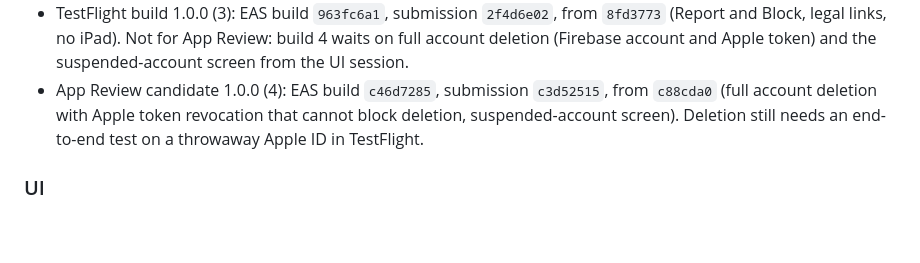
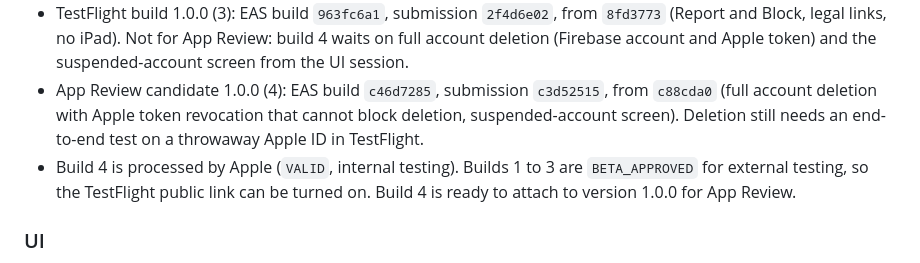
Before and after one commit to ybai08/docket, a Markdown page: docs/LOG.md, the part around the change. GitHub-like rendering; blank space fills up the shorter version.

Commit message:
Log build 4 processed and the beta approval

```diff
--- a/docs/LOG.md
+++ b/docs/LOG.md
@@ -129,6 +129,7 @@ Newest first. Each commit adds a line or two here: what changed, what's live, wh
 - `docs/APP_STORE.md`: privacy, support and terms pages are live (checked, all 200). Added the EULA choice and a review note on reporting, blocking, name filtering and 24-hour moderation.
 - TestFlight build 1.0.0 (3): EAS build `963fc6a1`, submission `2f4d6e02`, from `8fd3773` (Report and Block, legal links, no iPad). Not for App Review: build 4 waits on full account deletion (Firebase account and Apple token) and the suspended-account screen from the UI session.
 - App Review candidate 1.0.0 (4): EAS build `c46d7285`, submission `c3d52515`, from `c88cda0` (full account deletion with Apple token revocation that cannot block deletion, suspended-account screen). Deletion still needs an end-to-end test on a throwaway Apple ID in TestFlight.
+- Build 4 is processed by Apple (`VALID`, internal testing). Builds 1 to 3 are `BETA_APPROVED` for external testing, so the TestFlight public link can be turned on. Build 4 is ready to attach to version 1.0.0 for App Review.
 
 ### UI
 - App Store compliance: Report (harassment, hate, spam, impersonation, inappropriate, other) on a friend's page, the friend-request profile, group members (tap a name on the weekly board, or "Report a member") and the group itself. Sends POST /reports, confirms "We'll review this within 24 hours", and offers to block the person too. The request profile also gets Block.
```
